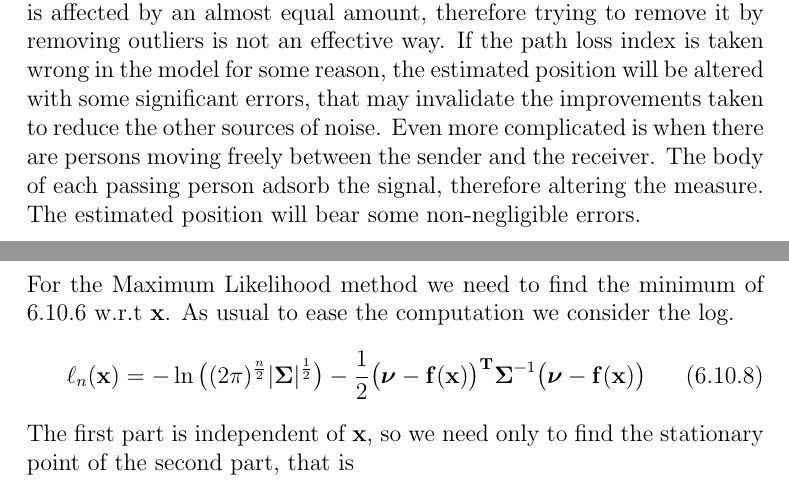
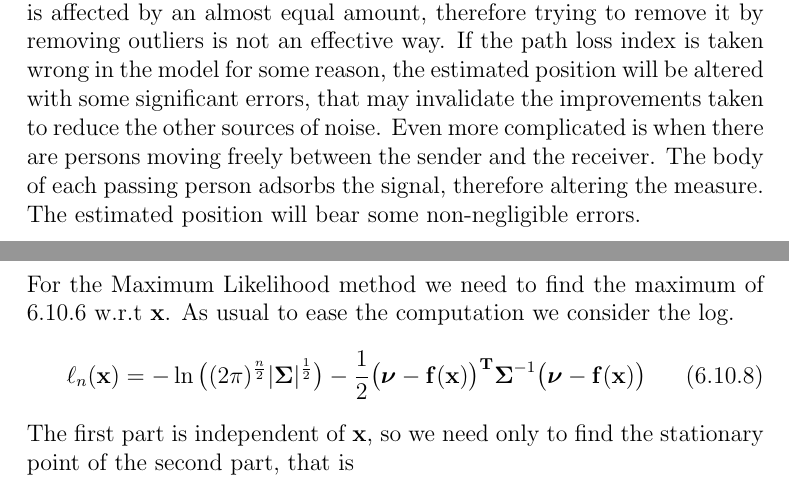
Before and after one commit to bertox94/Master-Thesis, a LaTeX thesis (main.tex): two parts of pages 11 and 47 of 59, joined at a grey line, cut so that both start at the same text. Compiled offline with pdfLaTeX.

Commit message:
Updates from Overleaf

```diff
--- a/main.tex
+++ b/main.tex
@@ -175,7 +175,7 @@ Due to its significant influence, this issue has been investigated many times to
 As outlined in \cite{onl11}, multipath fading occurs when there are multiple ways for the signal to reach the receiving device. This causes the signal waves to reach the receiving end at two different times, that is, there is a non-negligible delay between the time of arrival of the two (or more) waves. This means phase shifting, leading to constructive/destructive interference, therefore causing oscillations in the signal intensity read. This effect is very preeminent in closed environments when there are many surfaces able to reflect the signal. It is totally random \cite{10.5555/559977} which means unpredictable by definition. Due to its nature, the alterations of the signal caused are like spikes above or below the mean value. Therefore it can be removed to some extent by filtering the outliers with some of the methods presented later.
 \section{Shadow Fading}
 This effect is the attenuation of the signal caused by heavy and large (w.r.t. the wavelength) obstacles between the receiver and the sender that can adsorb the waves partially, or even totally. This is directly related to NLOS (Non-Line Of Sight) environments that is, when the receiver cannot "see directly" the sender. The shadow fading effect is taken into account in the model as the path loss index $\alpha$. This parameter is easily obtained in an open field with no obstacles, whereas it is quite a problem when some obstacles are obstructing the way. In the latter case, the analytical way (by considering the absorption coefficients of the obstacles) is rarely used, instead, a somehow correct path loss index is usually estimated with some algorithms, one of them is presented later.\\\\
-It showed spatial correlation \cite{244122,732812}, which is intuitive, all the measurements taken in a certain position, with a certain number of obstacles will be all affected by an almost equal shadow fading, whereas in another location it will not. The problematic effect of this noise is that it shows a systematic behavior, in other words, each measurement is affected by an almost equal amount, therefore trying to remove it by removing outliers is not an effective way. If the path loss index is taken wrong in the model for some reason, the estimated position will be altered with some significant errors, that may invalidate the improvements taken to reduce the other sources of noise. Even more complicated is when there are persons moving freely between the sender and the receiver. The body of each passing person adsorb the signal, therefore altering the measure. The estimated position will bear some non-negligible errors.
+It showed spatial correlation \cite{244122,732812}, which is intuitive, all the measurements taken in a certain position, with a certain number of obstacles will be all affected by an almost equal shadow fading, whereas in another location it will not. The problematic effect of this noise is that it shows a systematic behavior, in other words, each measurement is affected by an almost equal amount, therefore trying to remove it by removing outliers is not an effective way. If the path loss index is taken wrong in the model for some reason, the estimated position will be altered with some significant errors, that may invalidate the improvements taken to reduce the other sources of noise. Even more complicated is when there are persons moving freely between the sender and the receiver. The body of each passing person adsorbs the signal, therefore altering the measure. The estimated position will bear some non-negligible errors.
 
 \chapter{Noise removal}
 Here I will present some algorithms to remove outliers in a series of data. Those methods, given their independence from the RSSI can be used to remove outliers of any series of data.
@@ -1212,7 +1212,7 @@ with
     \nu_n
     \end{bmatrix}
 \end{equation}
-For the Maximum Likelihood method we need to find the minimum of \ref{eq:16} w.r.t $\mathbf{x}$. As usual to ease the computation we consider the log.
+For the Maximum Likelihood method we need to find the maximum of \ref{eq:16} w.r.t $\mathbf{x}$. As usual to ease the computation we consider the log.
 \begin{equation}
     \ell_n(\mathbf{x})=-\ln\big((2\pi)^{\frac{n}{2}}|\boldsymbol{\Sigma}|^{\frac{1}{2}}\big)-\frac{1}{2}\big(\boldsymbol{\nu}-\mathbf{f}(\mathbf{x})\big)^\mathbf{T}\boldsymbol{\Sigma}^{-1}\big(\boldsymbol{\nu}-\mathbf{f}(\mathbf{x})\big)
 \end{equation}
```
Also changed, not shown: main.tex (2 more changed lines).
